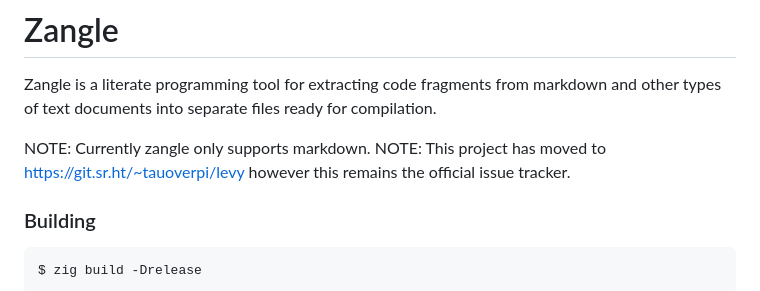
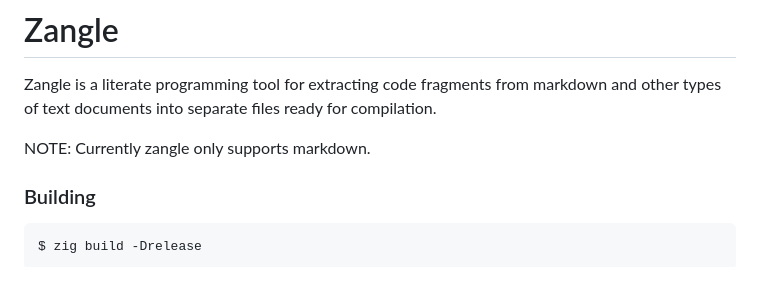
Before and after one commit to tauoverpi/zangle, a Markdown page: README.md, the part around the change. Rendered like a GitHub page.

Commit message:
remove redundant note

```diff
--- a/README.md
+++ b/README.md
@@ -7,7 +7,6 @@ markdown and other types of text documents into separate files ready for
 compilation.
 
 NOTE: Currently zangle only supports markdown.
-NOTE: This project has moved to https://git.sr.ht/~tauoverpi/levy however this remains the official issue tracker.
 
 ### Building
 
```
